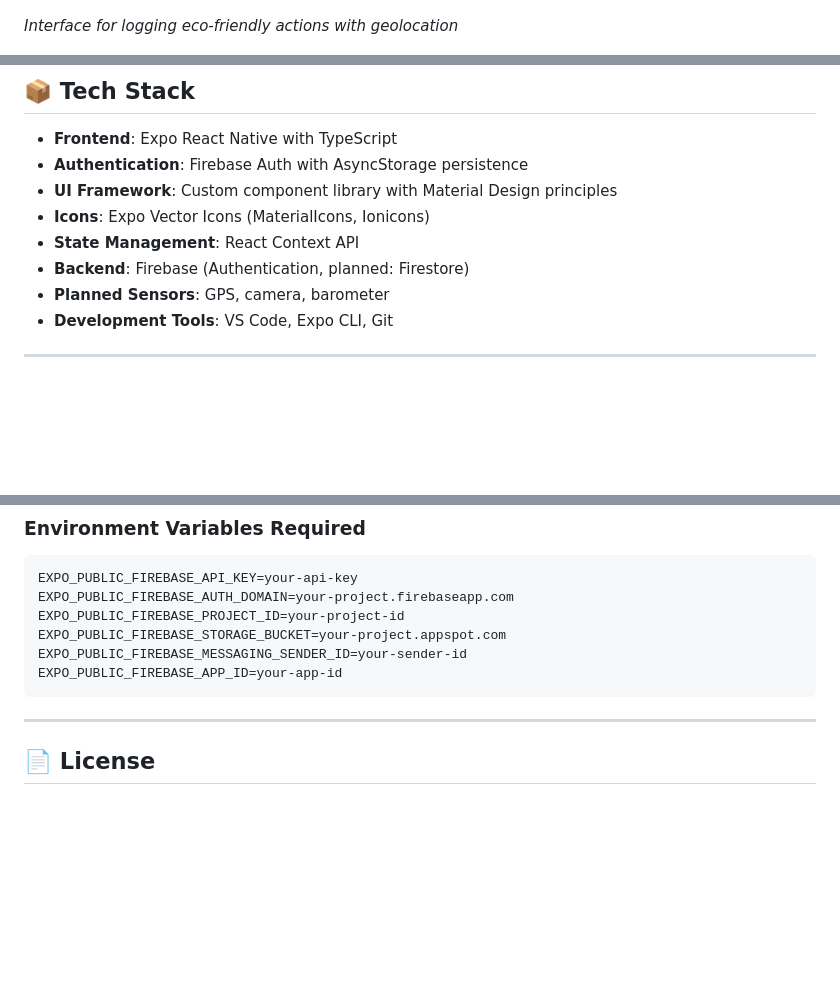
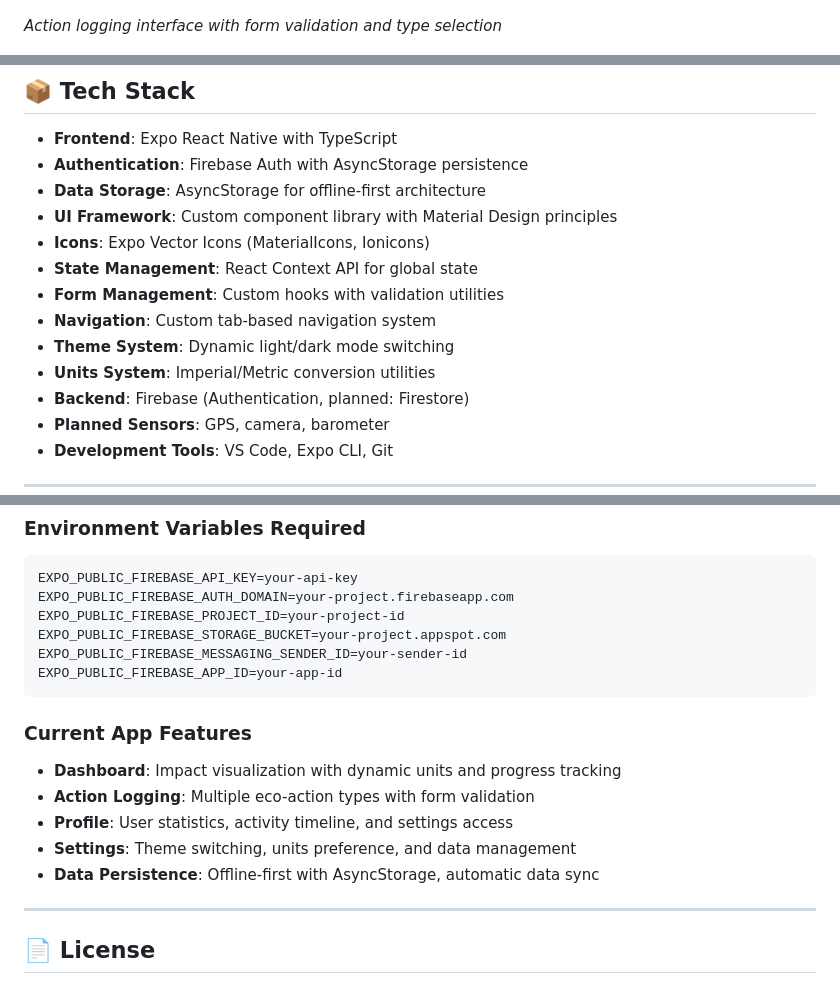
Before and after one commit to gilleon/ecoTrack, a Markdown page: README.md, 3 parts joined by grey strips. Drawn GitHub-style; blank space fills up the shorter version.

````diff
--- a/README.md
+++ b/README.md
@@ -82,7 +110,7 @@ Below are the wireframes showcasing the user interface and flow of EcoTrack:
 
 ![Impact Logging Wireframe](./assets/wireframes/log-screen.jpg)
 
-*Interface for logging eco-friendly actions with geolocation*
+*Action logging interface with form validation and type selection*
 
 ![Trip Summary Wireframe](/assets/wireframes/stat-screen.jpg)
 
@@ -142,9 +172,14 @@ Whether you're venturing solo or leading a group, EcoTrack helps you turn outdoo
 
 - **Frontend**: Expo React Native with TypeScript
 - **Authentication**: Firebase Auth with AsyncStorage persistence
+- **Data Storage**: AsyncStorage for offline-first architecture
 - **UI Framework**: Custom component library with Material Design principles
 - **Icons**: Expo Vector Icons (MaterialIcons, Ionicons)
-- **State Management**: React Context API
+- **State Management**: React Context API for global state
+- **Form Management**: Custom hooks with validation utilities
+- **Navigation**: Custom tab-based navigation system
+- **Theme System**: Dynamic light/dark mode switching
+- **Units System**: Imperial/Metric conversion utilities
 - **Backend**: Firebase (Authentication, planned: Firestore)
 - **Planned Sensors**: GPS, camera, barometer
 - **Development Tools**: VS Code, Expo CLI, Git
@@ -185,6 +220,13 @@ EXPO_PUBLIC_FIREBASE_MESSAGING_SENDER_ID=your-sender-id
 EXPO_PUBLIC_FIREBASE_APP_ID=your-app-id
 ```
 
+### Current App Features
+- **Dashboard**: Impact visualization with dynamic units and progress tracking
+- **Action Logging**: Multiple eco-action types with form validation
+- **Profile**: User statistics, activity timeline, and settings access
+- **Settings**: Theme switching, units preference, and data management
+- **Data Persistence**: Offline-first with AsyncStorage, automatic data sync
+
 ---
 
 ## 📄 License
````
Also changed, not shown: other parts of README.md (+50 -20 lines).
